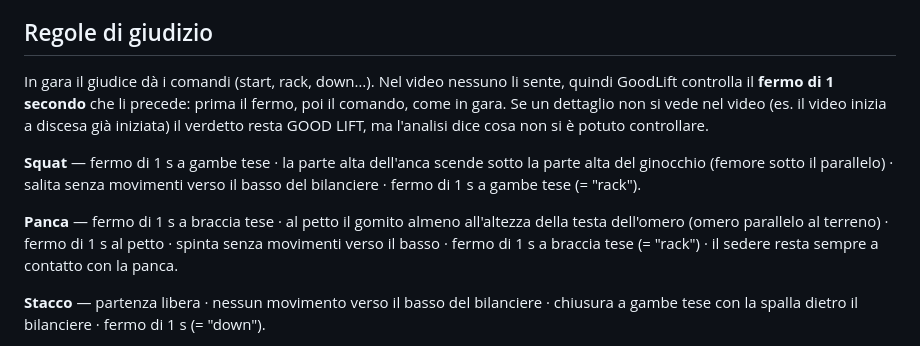
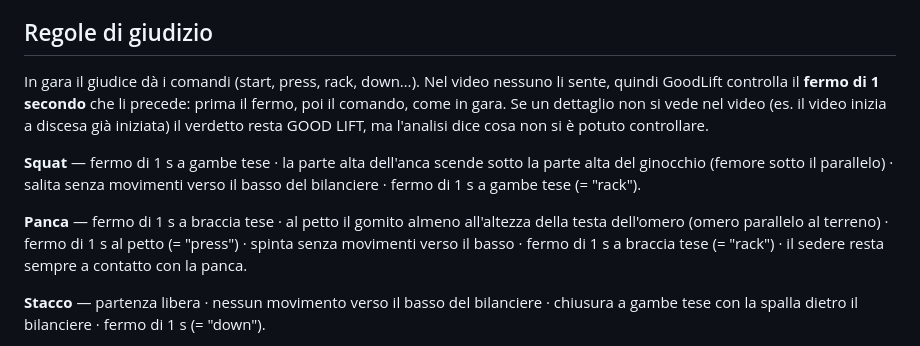
Before and after one commit to manuelferrante-rgb/Manuel-Ferrante-Coaching, a Markdown page: goodlift/README.md, the part around the change. Drawn GitHub-style.

Commit message:
GoodLift: panca, comando press dopo il fermo di 1 s al petto
Co-Authored-By: Claude Opus 5.5 <noreply@anthropic.com>
Claude-Session: https://claude.ai/code/session_017W2764PGdkAqvR5Y7akmLg

```diff
--- a/goodlift/README.md
+++ b/goodlift/README.md
@@ -27,14 +27,14 @@ Ideato da **[Manuel Ferrante Coaching](https://www.manuelferrante.it)** · Insta
 
 ## Regole di giudizio
 
-In gara il giudice dà i comandi (start, rack, down…). Nel video nessuno li sente, quindi GoodLift controlla
+In gara il giudice dà i comandi (start, press, rack, down…). Nel video nessuno li sente, quindi GoodLift controlla
 il **fermo di 1 secondo** che li precede: prima il fermo, poi il comando, come in gara.
 Se un dettaglio non si vede nel video (es. il video inizia a discesa già iniziata) il verdetto resta GOOD LIFT,
 ma l'analisi dice cosa non si è potuto controllare.
 
 **Squat** — fermo di 1 s a gambe tese · la parte alta dell'anca scende sotto la parte alta del ginocchio (femore sotto il parallelo) · salita senza movimenti verso il basso del bilanciere · fermo di 1 s a gambe tese (= "rack").
 
-**Panca** — fermo di 1 s a braccia tese · al petto il gomito almeno all'altezza della testa dell'omero (omero parallelo al terreno) · fermo di 1 s al petto · spinta senza movimenti verso il basso · fermo di 1 s a braccia tese (= "rack") · il sedere resta sempre a contatto con la panca.
+**Panca** — fermo di 1 s a braccia tese · al petto il gomito almeno all'altezza della testa dell'omero (omero parallelo al terreno) · fermo di 1 s al petto (= "press") · spinta senza movimenti verso il basso · fermo di 1 s a braccia tese (= "rack") · il sedere resta sempre a contatto con la panca.
 
 **Stacco** — partenza libera · nessun movimento verso il basso del bilanciere · chiusura a gambe tese con la spalla dietro il bilanciere · fermo di 1 s (= "down").
 
```
